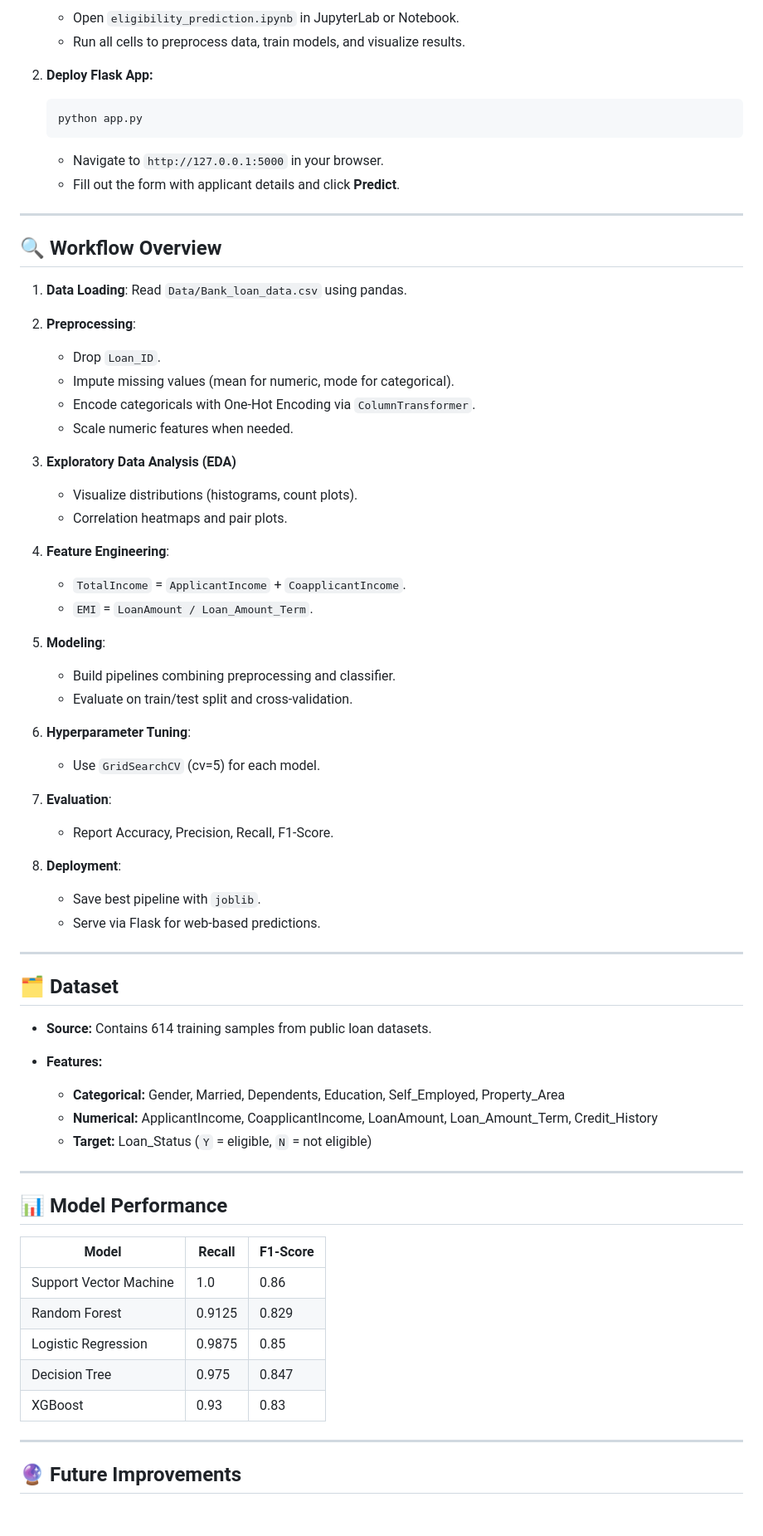
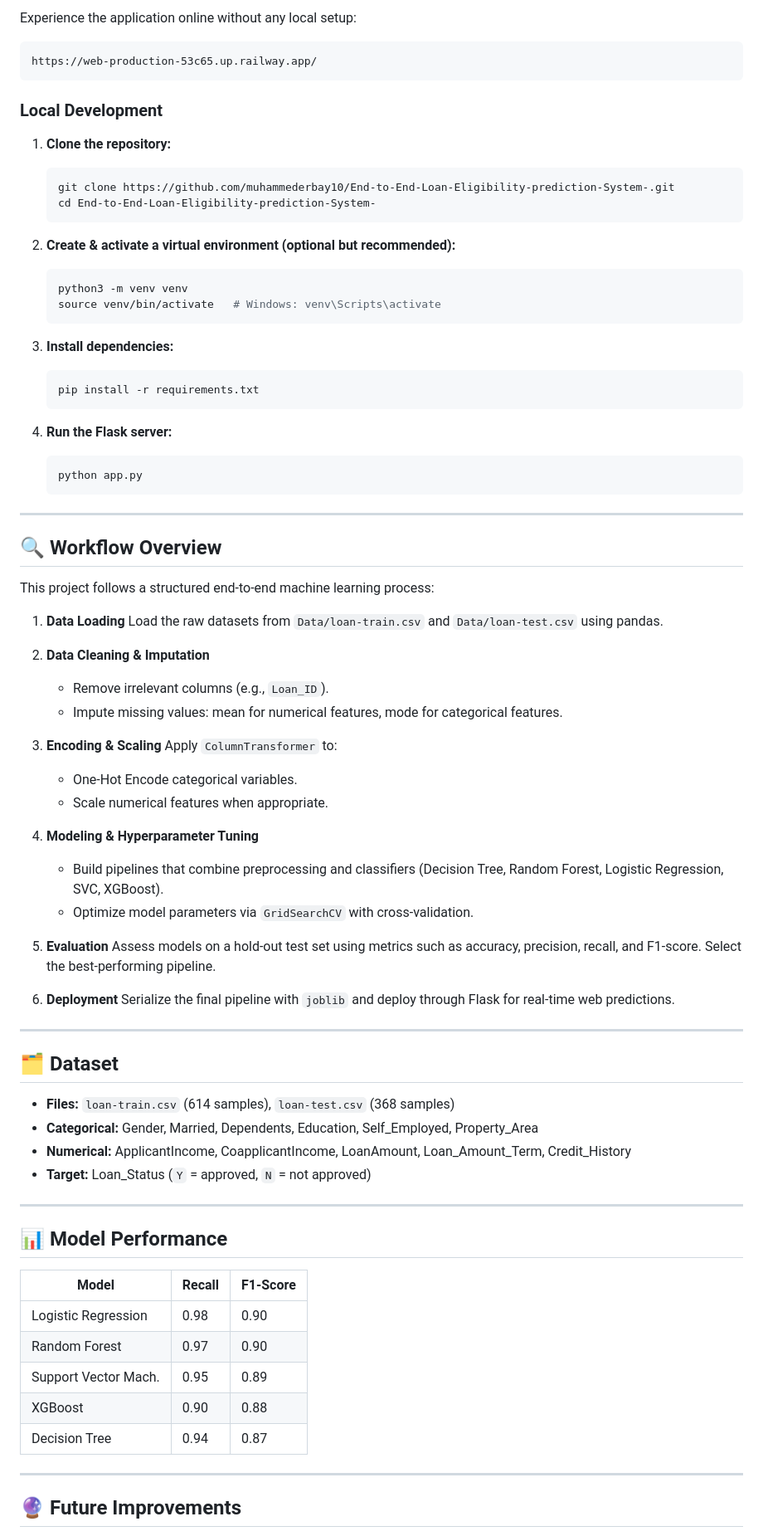
Before and after one commit to muhammederbay10/End-to-End-Loan-Eligibility-prediction-System-, a Markdown page: README.md, the part around one of its changes. Shown at 83% size. Drawn GitHub-style; blank space fills up the shorter version.

````diff
--- a/README.md
+++ b/README.md
@@ -78,72 +88,86 @@ An end-to-end machine learning pipeline that predicts loan eligibility based on
 
-   * Open `eligibility_prediction.ipynb` in JupyterLab or Notebook.
-   * Run all cells to preprocess data, train models, and visualize results.
+Experience the application online without any local setup:
 
-2. **Deploy Flask App:**
+```text
+https://web-production-53c65.up.railway.app/
+```
+
+### Local Development
+
+1. **Clone the repository:**
+
+   ```bash
+   git clone https://github.com/muhammederbay10/End-to-End-Loan-Eligibility-prediction-System-.git
+   cd End-to-End-Loan-Eligibility-prediction-System-
+   ```
+2. **Create & activate a virtual environment (optional but recommended):**
+
+   ```bash
+   python3 -m venv venv
+   source venv/bin/activate   # Windows: venv\Scripts\activate
+   ```
+3. **Install dependencies:**
+
+   ```bash
+   pip install -r requirements.txt
+   ```
+4. **Run the Flask server:**
 
    ```bash
    python app.py
    ```
 
-   * Navigate to `http://127.0.0.1:5000` in your browser.
-   * Fill out the form with applicant details and click **Predict**.
-
 ---
 
 ## 🔍 Workflow Overview
 
-1. **Data Loading**: Read `Data/Bank_loan_data.csv` using pandas.
-2. **Preprocessing**:
+This project follows a structured end-to-end machine learning process:
 
-   * Drop `Loan_ID`.
-   * Impute missing values (mean for numeric, mode for categorical).
-   * Encode categoricals with One-Hot Encoding via `ColumnTransformer`.
-   * Scale numeric features when needed.
-3. **Exploratory Data Analysis (EDA)**
+1. **Data Loading**
+   Load the raw datasets from `Data/loan-train.csv` and `Data/loan-test.csv` using pandas.
 
-   * Visualize distributions (histograms, count plots).
-   * Correlation heatmaps and pair plots.
-4. **Feature Engineering**:
+2. **Data Cleaning & Imputation**
 
-   * `TotalIncome` = `ApplicantIncome` + `CoapplicantIncome`.
-   * `EMI` = `LoanAmount / Loan_Amount_Term`.
-5. **Modeling**:
+   * Remove irrelevant columns (e.g., `Loan_ID`).
+   * Impute missing values: mean for numerical features, mode for categorical features.
 
-   * Build pipelines combining preprocessing and classifier.
-   * Evaluate on train/test split and cross-validation.
-6. **Hyperparameter Tuning**:
+3. **Encoding & Scaling**
+   Apply `ColumnTransformer` to:
 
-   * Use `GridSearchCV` (cv=5) for each model.
-7. **Evaluation**:
+   * One-Hot Encode categorical variables.
+   * Scale numerical features when appropriate.
 
-   * Report Accuracy, Precision, Recall, F1-Score.
-8. **Deployment**:
+4. **Modeling & Hyperparameter Tuning**
 
-   * Save best pipeline with `joblib`.
-   * Serve via Flask for web-based predictions.
+   * Build pipelines that combine preprocessing and classifiers (Decision Tree, Random Forest, Logistic Regression, SVC, XGBoost).
+   * Optimize model parameters via `GridSearchCV` with cross-validation.
+
+5. **Evaluation**
+   Assess models on a hold-out test set using metrics such as accuracy, precision, recall, and F1-score. Select the best-performing pipeline.
+
+6. **Deployment**
+   Serialize the final pipeline with `joblib` and deploy through Flask for real-time web predictions.
 
 ---
 
 ## 🗂️ Dataset
 
-* **Source:** Contains 614 training samples from public loan datasets.
-* **Features:**
-
-  * **Categorical:** Gender, Married, Dependents, Education, Self\_Employed, Property\_Area
-  * **Numerical:** ApplicantIncome, CoapplicantIncome, LoanAmount, Loan\_Amount\_Term, Credit\_History
-  * **Target:** Loan\_Status (`Y` = eligible, `N` = not eligible)
+* **Files:** `loan-train.csv` (614 samples), `loan-test.csv` (368 samples)
+* **Categorical:** Gender, Married, Dependents, Education, Self\_Employed, Property\_Area
+* **Numerical:** ApplicantIncome, CoapplicantIncome, LoanAmount, Loan\_Amount\_Term, Credit\_History
+* **Target:** Loan\_Status (`Y` = approved, `N` = not approved)
 
 ---
 
 ## 📊 Model Performance
 
-| Model                  | Recall | F1-Score |
-| ---------------------- | -------- | -------- |
-| Support Vector Machine | 1.0      | 0.86     |
-| Random Forest          | 0.9125   | 0.829    |
-| Logistic Regression    | 0.9875   | 0.85     |
-| Decision Tree          | 0.975    | 0.847    |
-| XGBoost                | 0.93     | 0.83     |
+| Model                | Recall | F1-Score |
+| -------------------- | ------ | -------- |
+| Logistic Regression  | 0.98   | 0.90     |
+| Random Forest        | 0.97   | 0.90     |
+| Support Vector Mach. | 0.95   | 0.89     |
+| XGBoost              | 0.90   | 0.88     |
+| Decision Tree        | 0.94   | 0.87     |
 
 ---
 
````
Also changed, not shown: other parts of README.md (+54 -45 lines).
